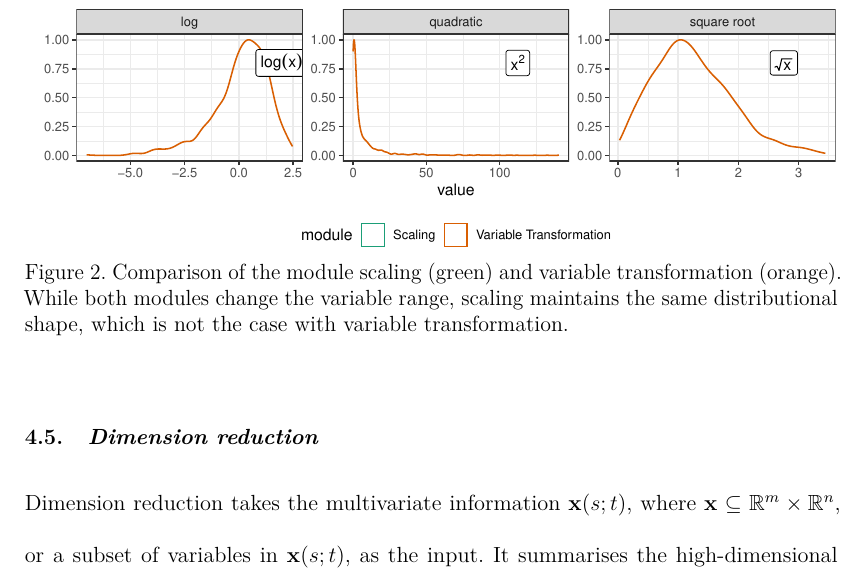
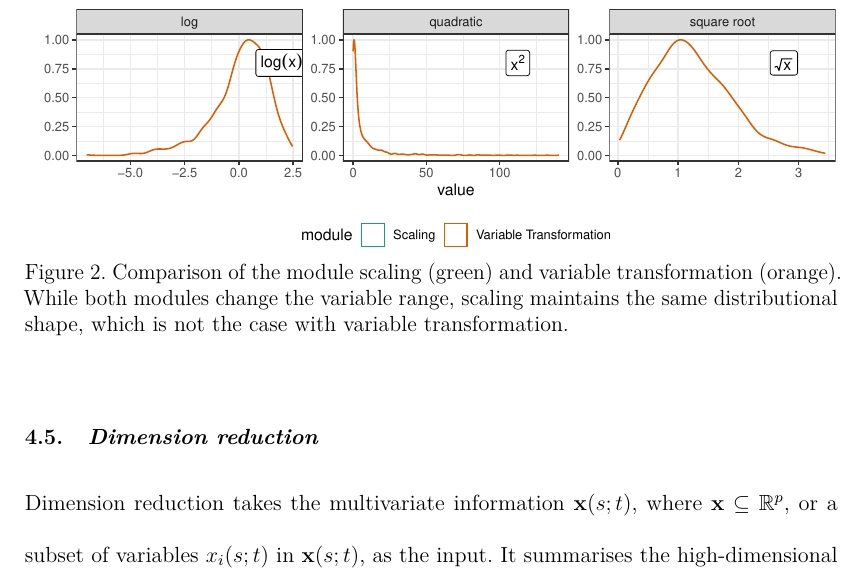
Before and after one commit to huizezhang-sherry/paper-tidyindex, a Quarto document (tidyindex.qmd): part of page 11 of 32, cut so that both start at the same text. The pictures show the output file tidyindex.pdf that the author committed with the source.

Commit message:
Updates to section 4.5

```diff
--- a/tidyindex.qmd
+++ b/tidyindex.qmd
@@ -273,7 +273,7 @@ trans_df %>%
 ## Dimension reduction
 
 
-Dimension reduction takes the multivariate information $\mathbf{x}(s;t)$, where $\mathbf{x} \subseteq \mathbb{R}^m \times \mathbb{R}^n$, or a subset of variables in $\mathbf{x}(s;t)$, as the input. It summarises the high-dimensional information into a lower-dimension representation $\mathbf{y}(s;t)$, where $\mathbf{y} \subseteq \mathbb{R}^d$ and $d < p$, as the output. The transformation can be based on domain-specific knowledge, originating from theories describing the underlying physical processes, or guided by statistical methods. For example, the Standardized Precipitation-Evapotranspiration Index (SPEI) [@spei] calculates the difference $D$ between precipitation ($P$) and potential evapotranspiration ($\text{PET}$), using a water balance model ($D = P - \text{PET}$). This is the only step that differs from the Standardized Precipitation Index (SPI), and can be considered to be a dimension reduction using a particular linear combination.
+Dimension reduction takes the multivariate information $\mathbf{x}(s;t)$, where $\mathbf{x} \subseteq \mathbb{R}^p$, or a subset of variables $x_i(s;t)$ in  $\mathbf{x}(s;t)$, as the input. It summarises the high-dimensional information into a lower-dimension representation $\mathbf{y}(s;t)$, where $\mathbf{y} \subseteq \mathbb{R}^d$ and $d < p$, as the output. The transformation can be based on domain-specific knowledge, originating from theories describing the underlying physical processes, or guided by statistical methods. For example, the Standardized Precipitation-Evapotranspiration Index (SPEI) [@spei] calculates the difference $D$ between precipitation ($P$) and potential evapotranspiration ($\text{PET}$), using a water balance model ($D = P - \text{PET}$). This is the only step that differs from the Standardized Precipitation Index (SPI), and can be considered to be a dimension reduction using a particular linear combination.
 
 Linear combinations of variables are commonly used to reduce the dimension in statistical methodology, and chosen using a method like principal component analysis (PCA) [@hotelling1933analysis] or linear discriminant analysis [@fisher1936use], preparing contrasts to test particular elements in analysis of variance [@fisher1970statistical], or hand-crafted by a content-area expert. Linear combinations also form the basis for visualizing multivariate data, in methods such as tours [@wickham_tourr_2011].  This dimension reduction method can accommodate linear combinations as provided by any method, and hence is linear by design. The transformation module provides variable-wise non-linear transformation.
 
```
Also changed, not shown: tidyindex.pdf, tidyindex.tex, tidyindex_files/figure-pdf/fig-compute-spatial-1.pdf, tidyindex_files/figure-pdf/fig-compute-temporal-1.pdf, tidyindex_files/figure-pdf/fig-conf-interval-1.pdf, tidyindex_files/figure-pdf/fig-idx-tour-1.pdf, tidyindex_files/figure-pdf/fig-scale-var-trans-compare-1.pdf.
